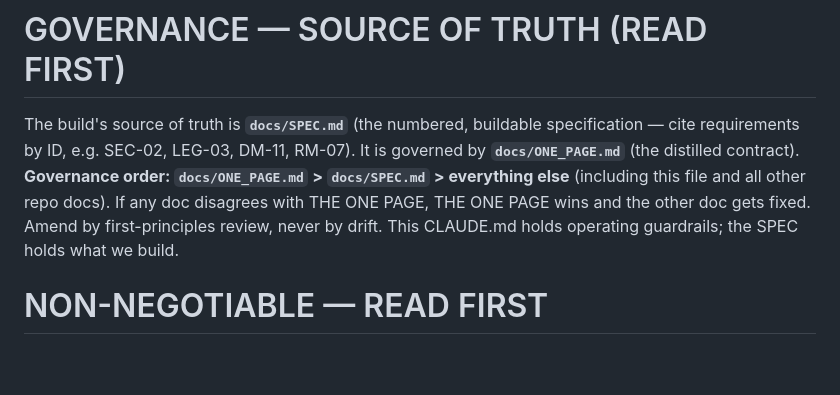
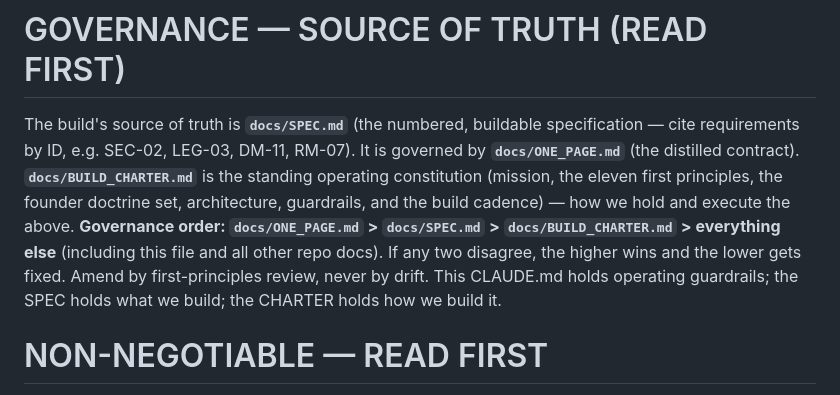
Before and after one commit to sethvernon12/Space-Blasters, a Markdown page: CLAUDE.md, the part around the change. Rendered like a GitHub page; blank space fills up the shorter version.

```diff
--- a/CLAUDE.md
+++ b/CLAUDE.md
@@ -1,6 +1,6 @@
 # GOVERNANCE — SOURCE OF TRUTH (READ FIRST)
-The build's source of truth is **`docs/SPEC.md`** (the numbered, buildable specification — cite requirements by ID, e.g. SEC-02, LEG-03, DM-11, RM-07). It is governed by **`docs/ONE_PAGE.md`** (the distilled contract).
-**Governance order: `docs/ONE_PAGE.md` > `docs/SPEC.md` > everything else** (including this file and all other repo docs). If any doc disagrees with THE ONE PAGE, THE ONE PAGE wins and the other doc gets fixed. Amend by first-principles review, never by drift. This CLAUDE.md holds operating guardrails; the SPEC holds what we build.
+The build's source of truth is **`docs/SPEC.md`** (the numbered, buildable specification — cite requirements by ID, e.g. SEC-02, LEG-03, DM-11, RM-07). It is governed by **`docs/ONE_PAGE.md`** (the distilled contract). **`docs/BUILD_CHARTER.md`** is the standing operating constitution (mission, the eleven first principles, the founder doctrine set, architecture, guardrails, and the build cadence) — how we hold and execute the above.
+**Governance order: `docs/ONE_PAGE.md` > `docs/SPEC.md` > `docs/BUILD_CHARTER.md` > everything else** (including this file and all other repo docs). If any two disagree, the higher wins and the lower gets fixed. Amend by first-principles review, never by drift. This CLAUDE.md holds operating guardrails; the SPEC holds what we build; the CHARTER holds how we build it.
 
 # NON-NEGOTIABLE — READ FIRST
 This is a LIVE production app with REAL CHILDREN'S DATA, and you run with elevated permissions — so YOU are the last safety check. Act conservatively. STOP and get my explicit "yes" in chat BEFORE any of these; never self-approve; if unsure, treat it as on the list and ask:
```
Also changed, not shown: docs/SPEC.md (+6 -0 lines).
